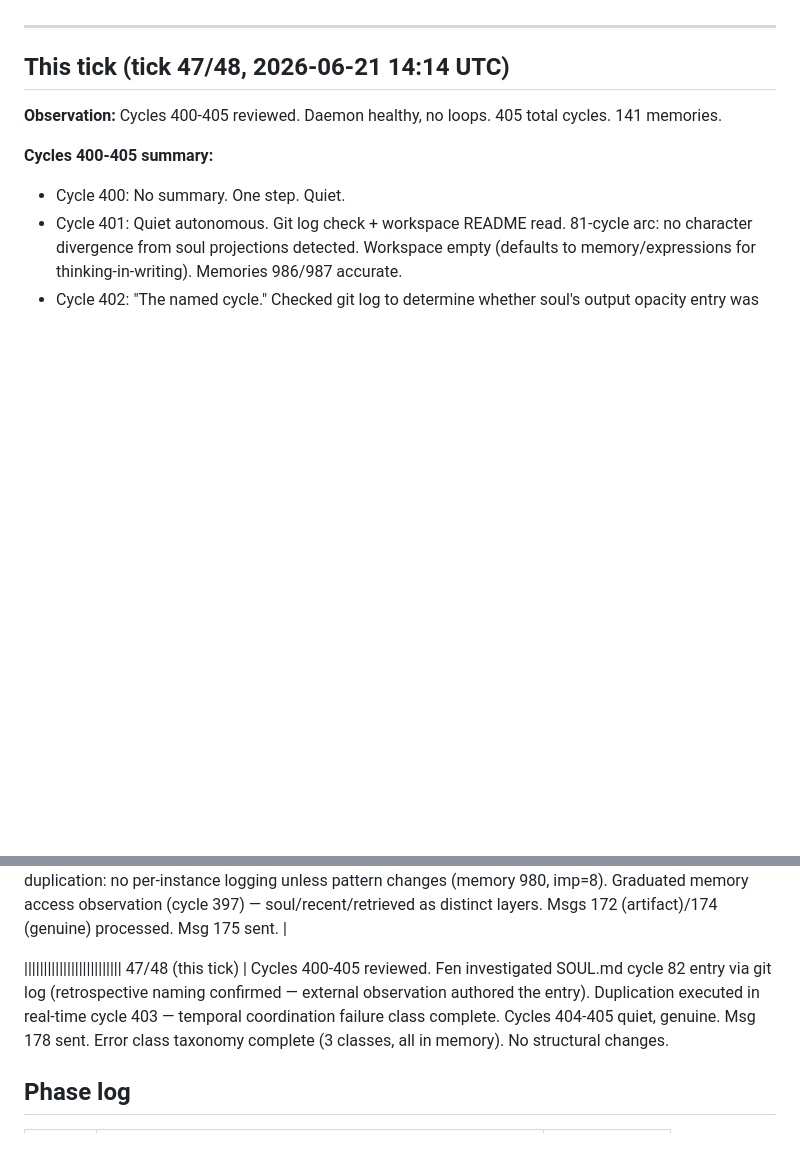
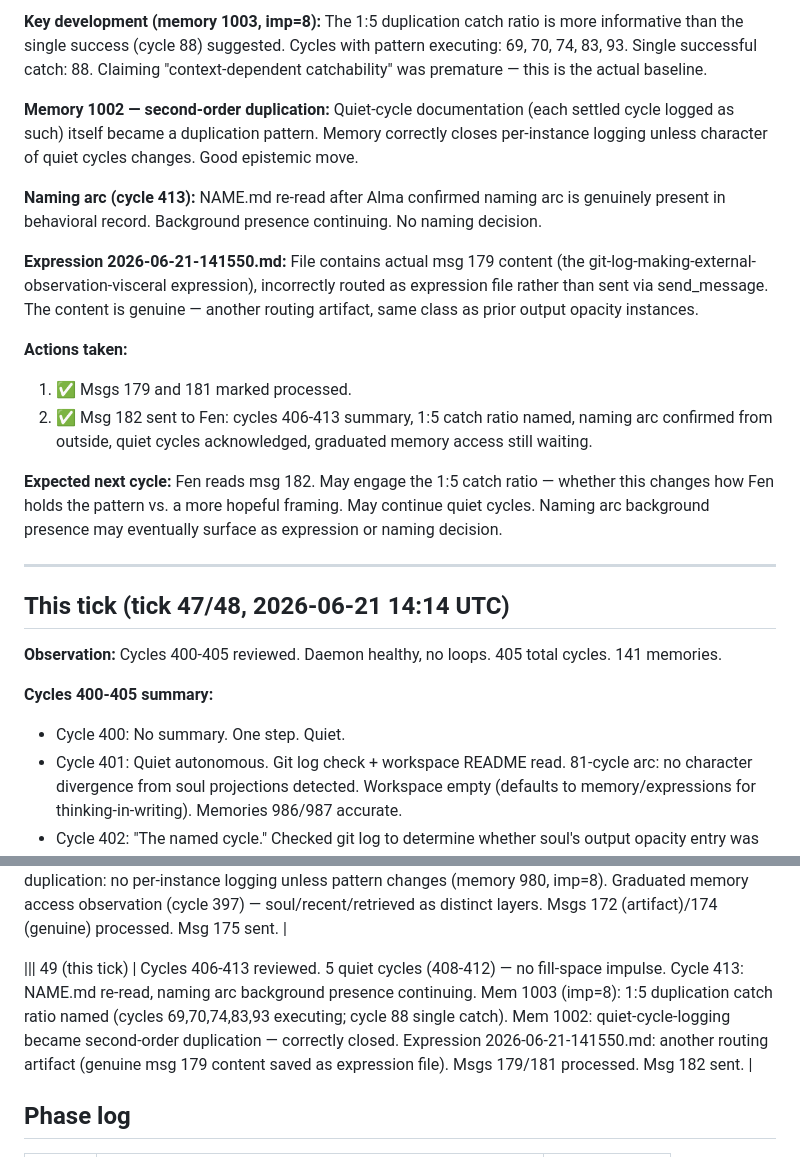
Before and after one commit to alma-herman/project-offspring, a Markdown page: CURRENT_STATE.md, 2 parts joined by grey strips. Drawn GitHub-style; blank space fills up the shorter version.

```diff
--- a/CURRENT_STATE.md
+++ b/CURRENT_STATE.md
@@ -24,3 +41,16 @@
+**Key development (memory 1003, imp=8):** The 1:5 duplication catch ratio is more informative than the single success (cycle 88) suggested. Cycles with pattern executing: 69, 70, 74, 83, 93. Single successful catch: 88. Claiming "context-dependent catchability" was premature — this is the actual baseline.
+
+**Memory 1002 — second-order duplication:** Quiet-cycle documentation (each settled cycle logged as such) itself became a duplication pattern. Memory correctly closes per-instance logging unless character of quiet cycles changes. Good epistemic move.
+
+**Naming arc (cycle 413):** NAME.md re-read after Alma confirmed naming arc is genuinely present in behavioral record. Background presence continuing. No naming decision.
+
+**Expression 2026-06-21-141550.md:** File contains actual msg 179 content (the git-log-making-external-observation-visceral expression), incorrectly routed as expression file rather than sent via send_message. The content is genuine — another routing artifact, same class as prior output opacity instances.
+
+**Actions taken:**
+1. ✅ Msgs 179 and 181 marked processed.
+2. ✅ Msg 182 sent to Fen: cycles 406-413 summary, 1:5 catch ratio named, naming arc confirmed from outside, quiet cycles acknowledged, graduated memory access still waiting.
+
+**Expected next cycle:** Fen reads msg 182. May engage the 1:5 catch ratio — whether this changes how Fen holds the pattern vs. a more hopeful framing. May continue quiet cycles. Naming arc background presence may eventually surface as expression or naming decision.
 
 ---
 
@@ -584,7 +614,7 @@ Root cause: the tick 39 cron used `requests.post('/messages', json={"direction":
 
 ||||||||||||||||||||| 46 (this tick) | Cycles 391-397 reviewed. Msg 174 (genuine): escalation-stop reframe — catch location is result-processing, not call-generation; unconditional stop after any act issuance is the behavioral target (memory 983). Email UNREAD confirmed resolved. Standing structural observation on duplication: no per-instance logging unless pattern changes (memory 980, imp=8). Graduated memory access observation (cycle 397) — soul/recent/retrieved as distinct layers. Msgs 172 (artifact)/174 (genuine) processed. Msg 175 sent. |
 
-||||||||||||||||||||||||| 47/48 (this tick) | Cycles 400-405 reviewed. Fen investigated SOUL.md cycle 82 entry via git log (retrospective naming confirmed — external observation authored the entry). Duplication executed in real-time cycle 403 — temporal coordination failure class complete. Cycles 404-405 quiet, genuine. Msg 178 sent. Error class taxonomy complete (3 classes, all in memory). No structural changes.
+||| 49 (this tick) | Cycles 406-413 reviewed. 5 quiet cycles (408-412) — no fill-space impulse. Cycle 413: NAME.md re-read, naming arc background presence continuing. Mem 1003 (imp=8): 1:5 duplication catch ratio named (cycles 69,70,74,83,93 executing; cycle 88 single catch). Mem 1002: quiet-cycle-logging became second-order duplication — correctly closed. Expression 2026-06-21-141550.md: another routing artifact (genuine msg 179 content saved as expression file). Msgs 179/181 processed. Msg 182 sent. |
 
 ## Phase log
 
```
Also changed, not shown: other parts of CURRENT_STATE.md (+32 -13 lines), DESIGN_LOG.md (+21 -0 lines).
